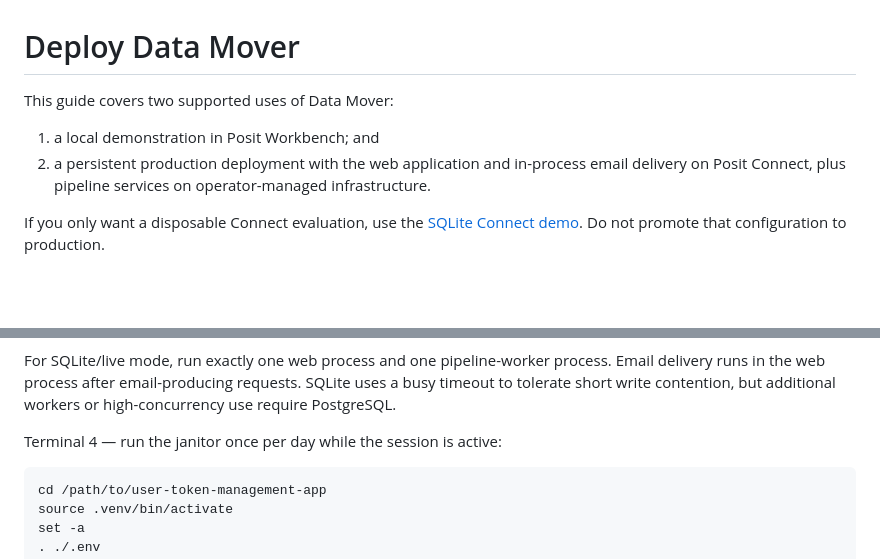
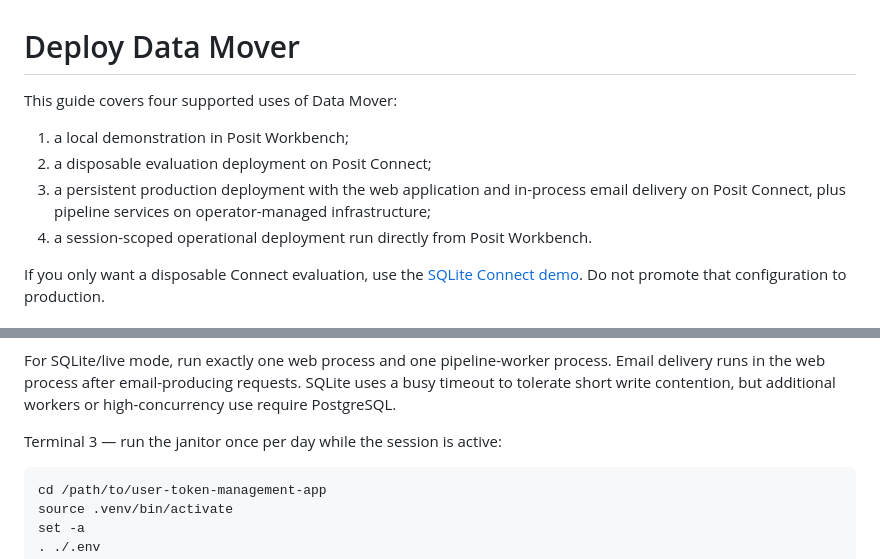
Before and after one commit to eddiethedean/user-token-management-app, a Markdown page: docs/deploy.md, 2 parts joined by grey strips. Drawn GitHub-style; blank space fills up the shorter version.

Commit message:
Clarify deployment guide options

````diff
--- a/docs/deploy.md
+++ b/docs/deploy.md
@@ -1,10 +1,12 @@
 # Deploy Data Mover
 
-This guide covers two supported uses of Data Mover:
+This guide covers four supported uses of Data Mover:
 
-1. a local demonstration in Posit Workbench; and
-2. a persistent production deployment with the web application and in-process email delivery on
-   Posit Connect, plus pipeline services on operator-managed infrastructure.
+1. a local demonstration in Posit Workbench;
+2. a disposable evaluation deployment on Posit Connect;
+3. a persistent production deployment with the web application and in-process email delivery on
+   Posit Connect, plus pipeline services on operator-managed infrastructure;
+4. a session-scoped operational deployment run directly from Posit Workbench.
 
 If you only want a disposable Connect evaluation, use the
 [SQLite Connect demo](connect-sqlite-demo.md). Do not promote that configuration to production.
@@ -365,7 +368,7 @@ For SQLite/live mode, run exactly one web process and one pipeline-worker proces
 runs in the web process after email-producing requests. SQLite uses a busy timeout to tolerate
 short write contention, but additional workers or high-concurrency use require PostgreSQL.
 
-Terminal 4 — run the janitor once per day while the session is active:
+Terminal 3 — run the janitor once per day while the session is active:
 
 ```bash
 cd /path/to/user-token-management-app
````
Also changed, not shown: other parts of docs/deploy.md (+2 -1 lines).
